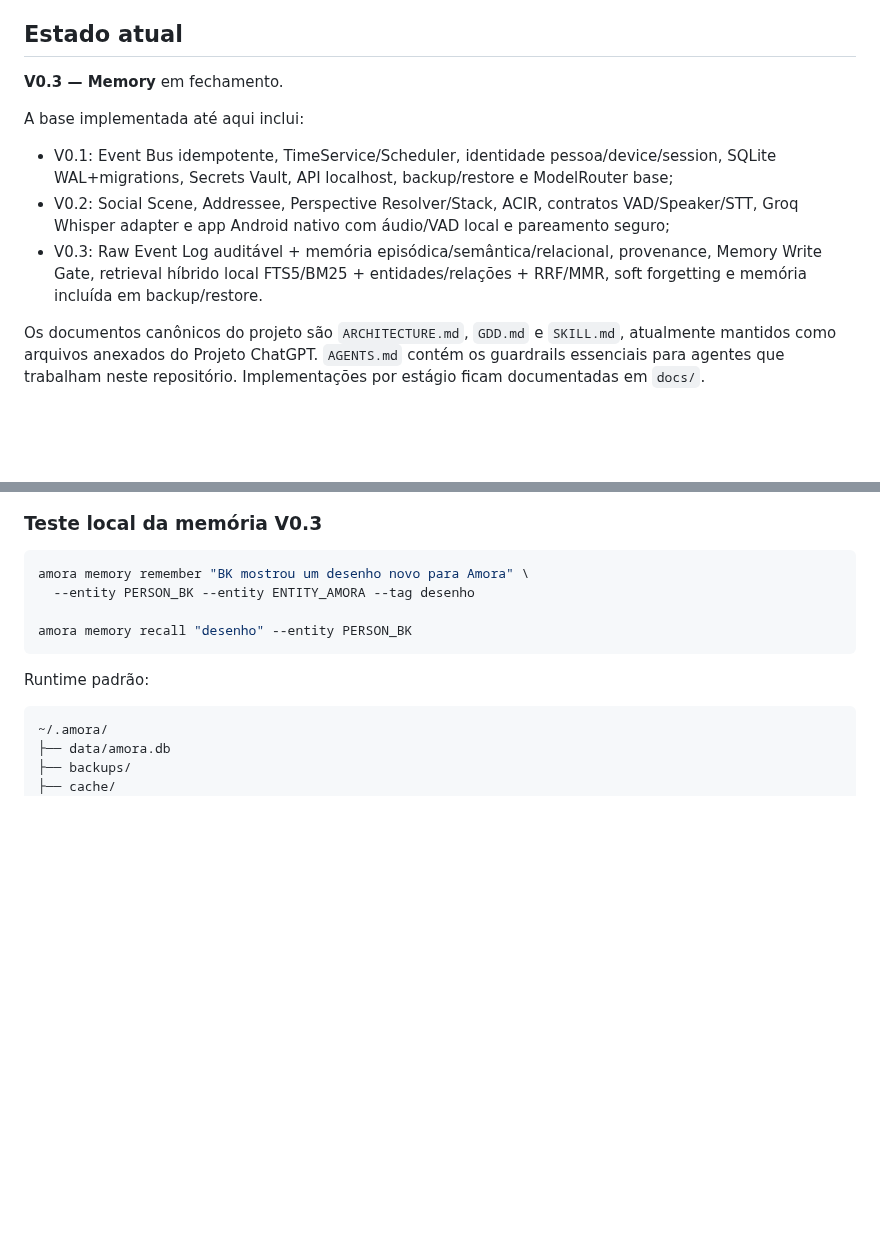
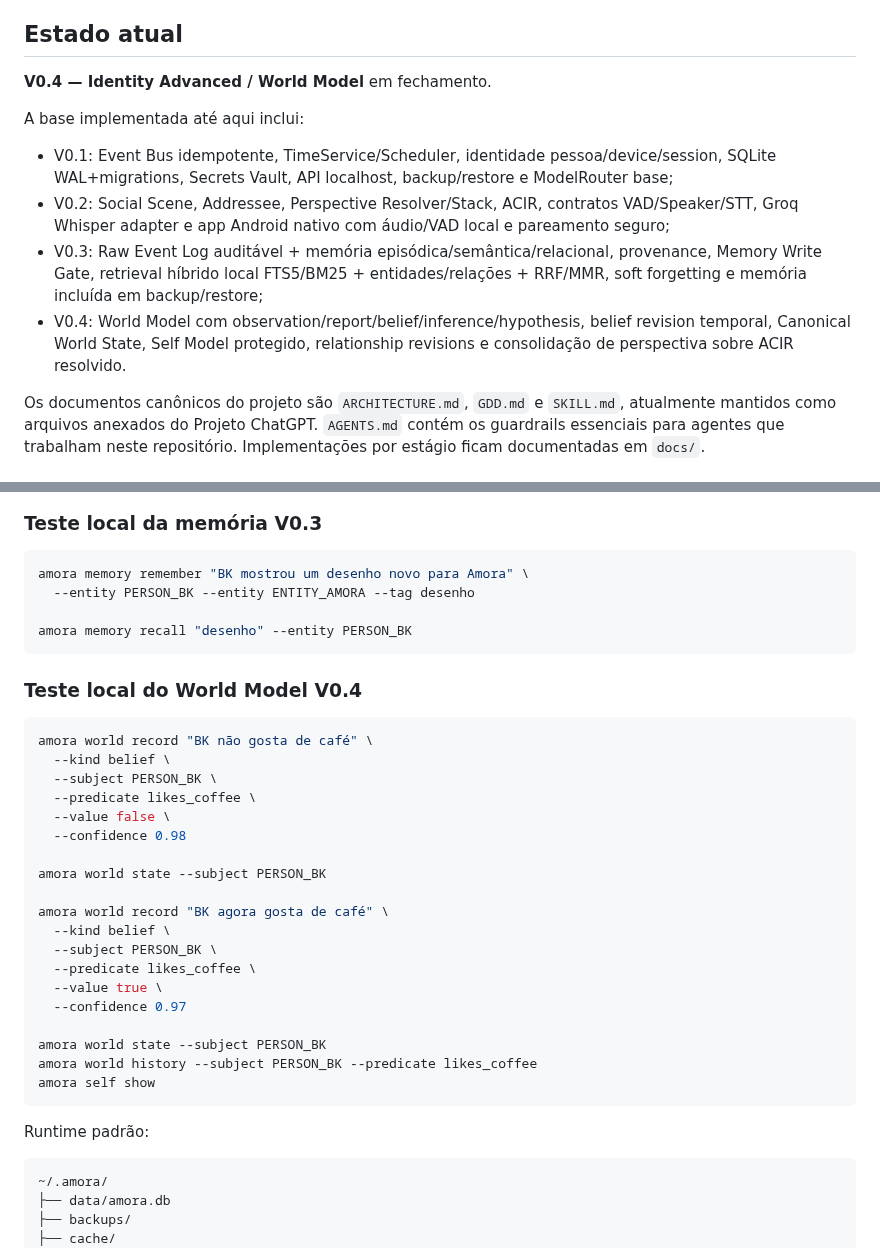
Before and after one commit to Sllay/Amora-Chibi, a Markdown page: README.md, 2 parts joined by grey strips. Rendered like a GitHub page; blank space fills up the shorter version.

Commit message:
docs: update project status through V0.4

````diff
--- a/README.md
+++ b/README.md
@@ -6,13 +6,14 @@ Monorepo oficial da **Amora**, uma IA-companheira persistente, mobile-first e mu
 
 ## Estado atual
 
-**V0.3 — Memory** em fechamento.
+**V0.4 — Identity Advanced / World Model** em fechamento.
 
 A base implementada até aqui inclui:
 
 - V0.1: Event Bus idempotente, TimeService/Scheduler, identidade pessoa/device/session, SQLite WAL+migrations, Secrets Vault, API localhost, backup/restore e ModelRouter base;
 - V0.2: Social Scene, Addressee, Perspective Resolver/Stack, ACIR, contratos VAD/Speaker/STT, Groq Whisper adapter e app Android nativo com áudio/VAD local e pareamento seguro;
-- V0.3: Raw Event Log auditável + memória episódica/semântica/relacional, provenance, Memory Write Gate, retrieval híbrido local FTS5/BM25 + entidades/relações + RRF/MMR, soft forgetting e memória incluída em backup/restore.
+- V0.3: Raw Event Log auditável + memória episódica/semântica/relacional, provenance, Memory Write Gate, retrieval híbrido local FTS5/BM25 + entidades/relações + RRF/MMR, soft forgetting e memória incluída em backup/restore;
+- V0.4: World Model com observation/report/belief/inference/hypothesis, belief revision temporal, Canonical World State, Self Model protegido, relationship revisions e consolidação de perspectiva sobre ACIR resolvido.
 
 Os documentos canônicos do projeto são `ARCHITECTURE.md`, `GDD.md` e `SKILL.md`, atualmente mantidos como arquivos anexados do Projeto ChatGPT. `AGENTS.md` contém os guardrails essenciais para agentes que trabalham neste repositório. Implementações por estágio ficam documentadas em `docs/`.
 
@@ -82,6 +83,30 @@ amora memory remember "BK mostrou um desenho novo para Amora" \
 amora memory recall "desenho" --entity PERSON_BK
 ```
 
+### Teste local do World Model V0.4
+
+```bash
+amora world record "BK não gosta de café" \
+  --kind belief \
+  --subject PERSON_BK \
+  --predicate likes_coffee \
+  --value false \
+  --confidence 0.98
+
+amora world state --subject PERSON_BK
+
+amora world record "BK agora gosta de café" \
+  --kind belief \
+  --subject PERSON_BK \
+  --predicate likes_coffee \
+  --value true \
+  --confidence 0.97
+
+amora world state --subject PERSON_BK
+amora world history --subject PERSON_BK --predicate likes_coffee
+amora self show
+```
+
 Runtime padrão:
 
 ```text
````
